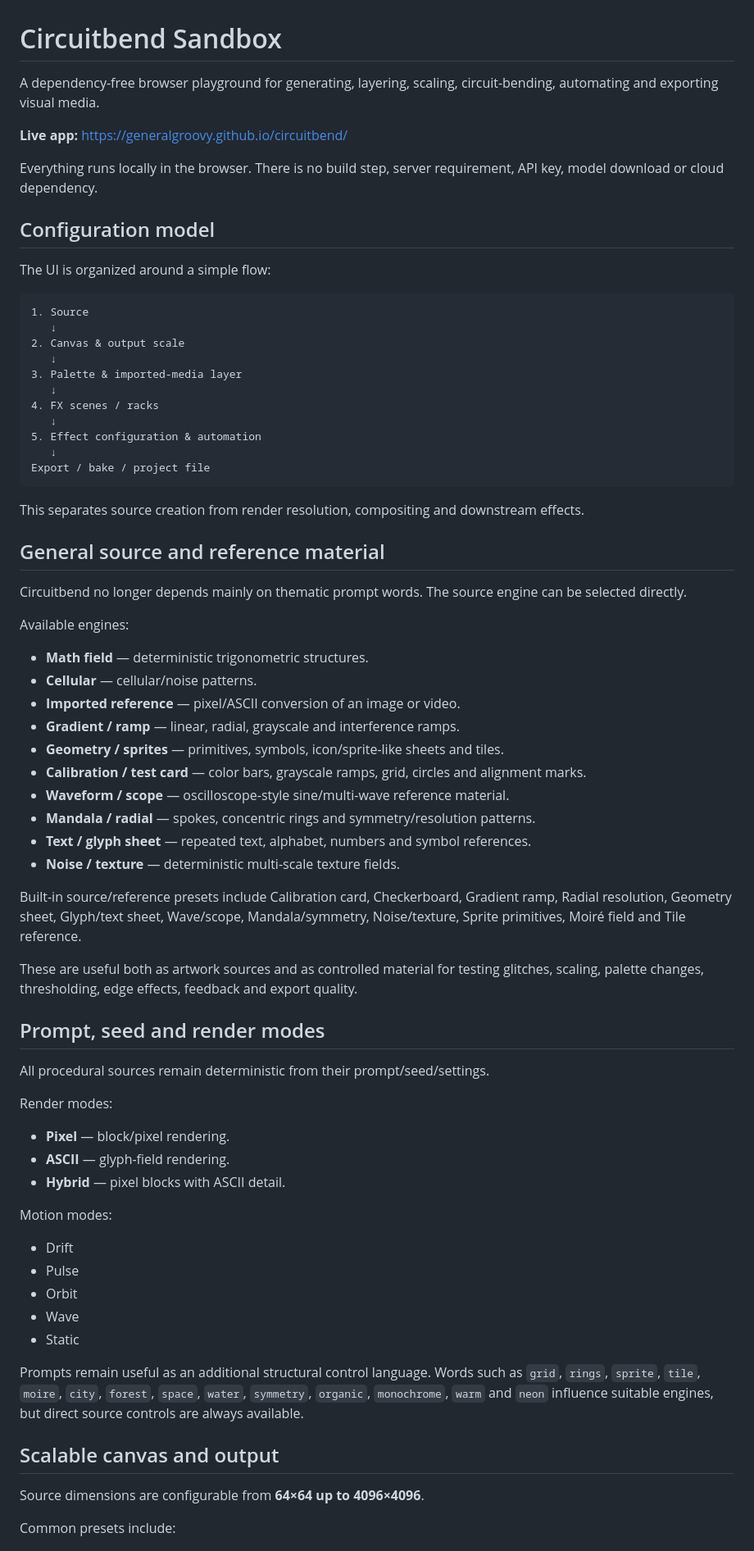
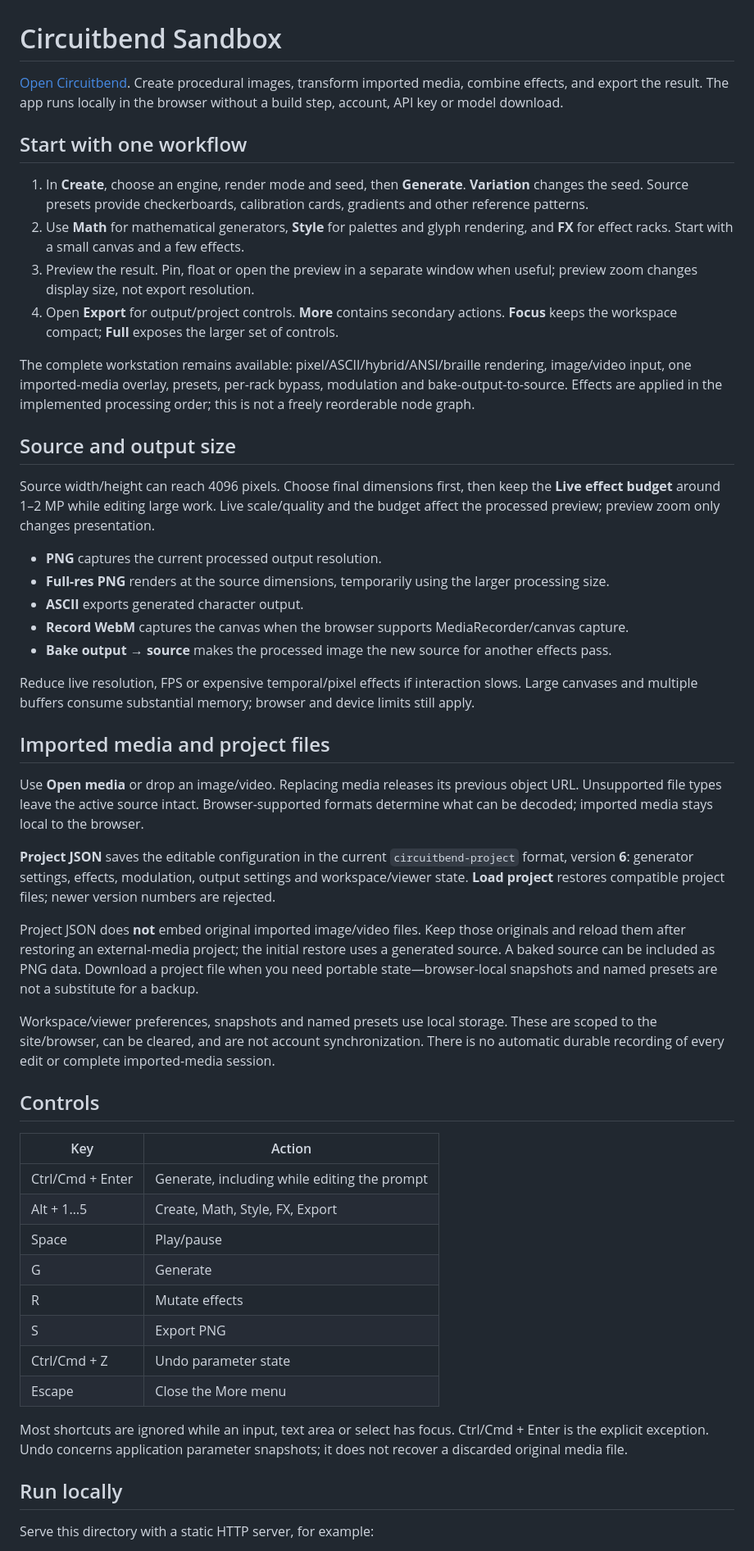
Before and after one commit to generalgroovy/circuitbend, a Markdown page: README.md, the part around one of its changes. Shown at 82% size. Drawn GitHub-style.

Commit message:
Replace stale guide with current workflow and project format

````diff
--- a/README.md
+++ b/README.md
@@ -1,75 +1,54 @@
 # Circuitbend Sandbox
 
-A dependency-free browser playground for generating, layering, scaling, circuit-bending, automating and exporting visual media.
+[Open Circuitbend](https://generalgroovy.github.io/circuitbend/). Create procedural images, transform imported media, combine effects, and export the result. The app runs locally in the browser without a build step, account, API key or model download.
 
-**Live app:** https://generalgroovy.github.io/circuitbend/
+## Start with one workflow
 
-Everything runs locally in the browser. There is no build step, server requirement, API key, model download or cloud dependency.
+1. In **Create**, choose an engine, render mode and seed, then **Generate**. **Variation** changes the seed. Source presets provide checkerboards, calibration cards, gradients and other reference patterns.
+2. Use **Math** for mathematical generators, **Style** for palettes and glyph rendering, and **FX** for effect racks. Start with a small canvas and a few effects.
+3. Preview the result. Pin, float or open the preview in a separate window when useful; preview zoom changes display size, not export resolution.
+4. Open **Export** for output/project controls. **More** contains secondary actions. **Focus** keeps the workspace compact; **Full** exposes the larger set of controls.
 
-## Configuration model
+The complete workstation remains available: pixel/ASCII/hybrid/ANSI/braille rendering, image/video input, one imported-media overlay, presets, per-rack bypass, modulation and bake-output-to-source. Effects are applied in the implemented processing order; this is not a freely reorderable node graph.
 
-The UI is organized around a simple flow:
+## Source and output size
 
-```text
-1. Source
-   ↓
-2. Canvas & output scale
-   ↓
-3. Palette & imported-media layer
-   ↓
-4. FX scenes / racks
-   ↓
-5. Effect configuration & automation
-   ↓
-Export / bake / project file
-```
+Source width/height can reach 4096 pixels. Choose final dimensions first, then keep the **Live effect budget** around 1–2 MP while editing large work. Live scale/quality and the budget affect the processed preview; preview zoom only changes presentation.
 
-This separates source creation from render resolution, compositing and downstream effects.
+- **PNG** captures the current processed output resolution.
+- **Full-res PNG** renders at the source dimensions, temporarily using the larger processing size.
+- **ASCII** exports generated character output.
+- **Record WebM** captures the canvas when the browser supports MediaRecorder/canvas capture.
+- **Bake output → source** makes the processed image the new source for another effects pass.
 
-## General source and reference material
+Reduce live resolution, FPS or expensive temporal/pixel effects if interaction slows. Large canvases and multiple buffers consume substantial memory; browser and device limits still apply.
 
-Circuitbend no longer depends mainly on thematic prompt words. The source engine can be selected directly.
+## Imported media and project files
 
-Available engines:
+Use **Open media** or drop an image/video. Replacing media releases its previous object URL. Unsupported file types leave the active source intact. Browser-supported formats determine what can be decoded; imported media stays local to the browser.
 
-- **Math field** — deterministic trigonometric structures.
-- **Cellular** — cellular/noise patterns.
-- **Imported reference** — pixel/ASCII conversion of an image or video.
-- **Gradient / ramp** — linear, radial, grayscale and interference ramps.
-- **Geometry / sprites** — primitives, symbols, icon/sprite-like sheets and tiles.
-- **Calibration / test card** — color bars, grayscale ramps, grid, circles and alignment marks.
-- **Waveform / scope** — oscilloscope-style sine/multi-wave reference material.
-- **Mandala / radial** — spokes, concentric rings and symmetry/resolution patterns.
-- **Text / glyph sheet** — repeated text, alphabet, numbers and symbol references.
-- **Noise / texture** — deterministic multi-scale texture fields.
+**Project JSON** saves the editable configuration in the current `circuitbend-project` format, version **6**: generator settings, effects, modulation, output settings and workspace/viewer state. **Load project** restores compatible project files; newer version numbers are rejected.
 
-Built-in source/reference presets include Calibration card, Checkerboard, Gradient ramp, Radial resolution, Geometry sheet, Glyph/text sheet, Wave/scope, Mandala/symmetry, Noise/texture, Sprite primitives, Moiré field and Tile reference.
+Project JSON does **not** embed original imported image/video files. Keep those originals and reload them after restoring an external-media project; the initial restore uses a generated source. A baked source can be included as PNG data. Download a project file when you need portable state—browser-local snapshots and named presets are not a substitute for a backup.
 
-These are useful both as artwork sources and as controlled material for testing glitches, scaling, palette changes, thresholding, edge effects, feedback and export quality.
+Workspace/viewer preferences, snapshots and named presets use local storage. These are scoped to the site/browser, can be cleared, and are not account synchronization. There is no automatic durable recording of every edit or complete imported-media session.
 
-## Prompt, seed and render modes
+## Controls
 
-All procedural sources remain deterministic from their prompt/seed/settings.
+| Key | Action |
+|---|---|
+| Ctrl/Cmd + Enter | Generate, including while editing the prompt |
+| Alt + 1…5 | Create, Math, Style, FX, Export |
+| Space | Play/pause |
+| G | Generate |
+| R | Mutate effects |
+| S | Export PNG |
+| Ctrl/Cmd + Z | Undo parameter state |
+| Escape | Close the More menu |
 
-Render modes:
+Most shortcuts are ignored while an input, text area or select has focus. Ctrl/Cmd + Enter is the explicit exception. Undo concerns application parameter snapshots; it does not recover a discarded original media file.
 
-- **Pixel** — block/pixel rendering.
-- **ASCII** — glyph-field rendering.
-- **Hybrid** — pixel blocks with ASCII detail.
+## Run locally
 
-Motion modes:
+Serve this directory with a static HTTP server, for example:
 
-- Drift
-- Pulse
-- Orbit
-- Wave
-- Static
-
-Prompts remain useful as an additional structural control language. Words such as `grid`, `rings`, `sprite`, `tile`, `moire`, `city`, `forest`, `space`, `water`, `symmetry`, `organic`, `monochrome`, `warm` and `neon` influence suitable engines, but direct source controls are always available.
-
-## Scalable canvas and output
-
-Source dimensions are configurable from **64×64 up to 4096×4096**.
-
-Common presets include:
-
````
Also changed, not shown: other parts of README.md (+25 -236 lines).
